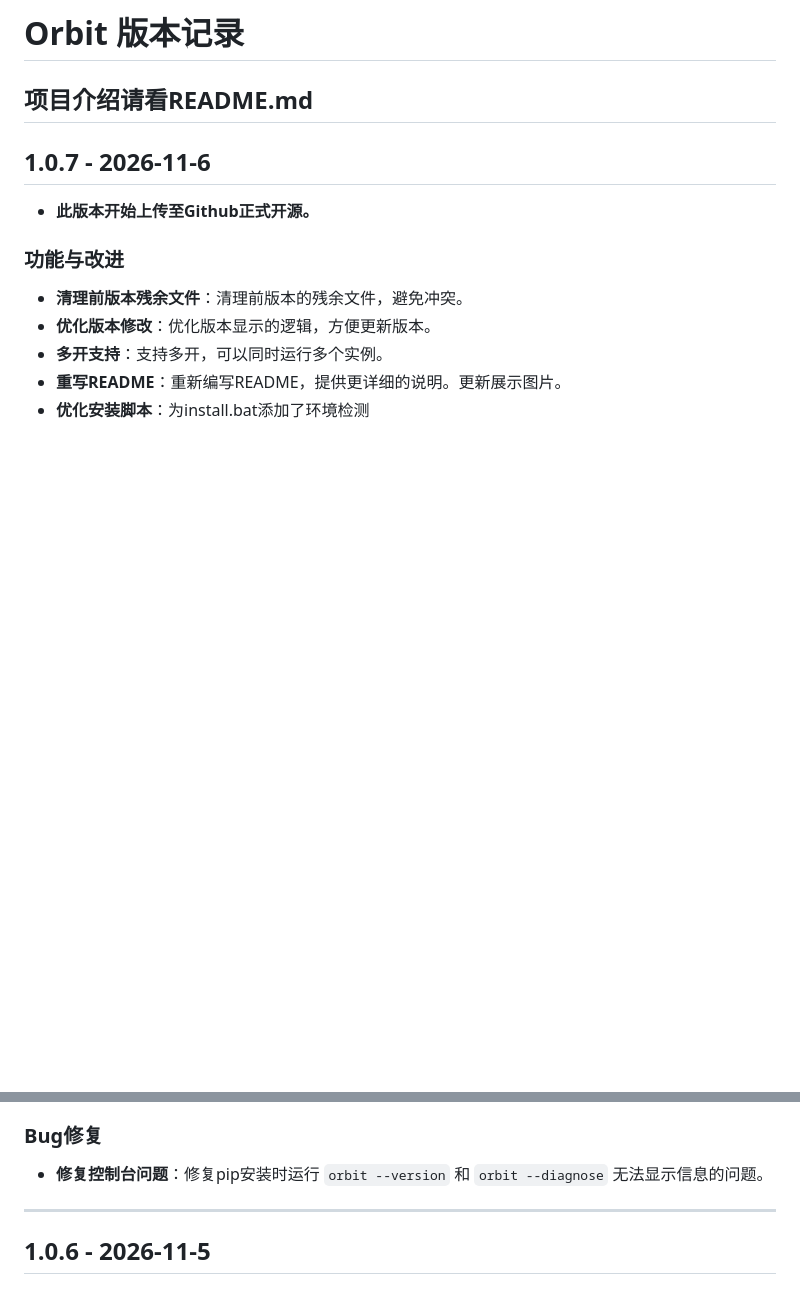
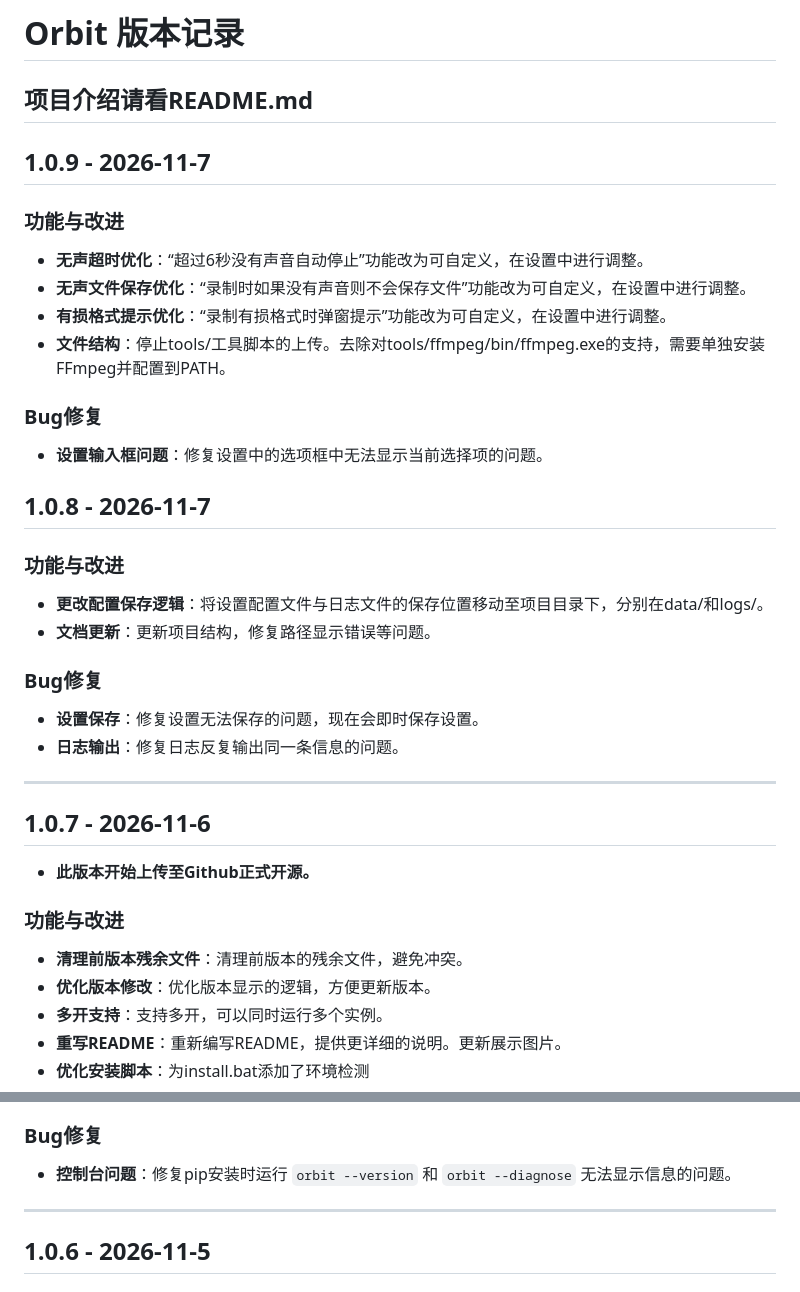
Before and after one commit to LCodeLiu/Orbit, a Markdown page: VERSION.md, 2 parts joined by grey strips. Rendered like a GitHub page; blank space fills up the shorter version.

```diff
--- a/VERSION.md
+++ b/VERSION.md
@@ -1,6 +1,33 @@
 # Orbit 版本记录
 
 ## 项目介绍请看README.md
+
+## 1.0.9 - 2026-11-7
+
+### 功能与改进
+
+- **无声超时优化**：“超过6秒没有声音自动停止”功能改为可自定义，在设置中进行调整。
+- **无声文件保存优化**：“录制时如果没有声音则不会保存文件”功能改为可自定义，在设置中进行调整。
+- **有损格式提示优化**：“录制有损格式时弹窗提示”功能改为可自定义，在设置中进行调整。
+- **文件结构**：停止tools/工具脚本的上传。去除对tools/ffmpeg/bin/ffmpeg.exe的支持，需要单独安装FFmpeg并配置到PATH。
+
+### Bug修复
+
+- **设置输入框问题**：修复设置中的选项框中无法显示当前选择项的问题。
+
+## 1.0.8 - 2026-11-7
+
+### 功能与改进
+
+- **更改配置保存逻辑**：将设置配置文件与日志文件的保存位置移动至项目目录下，分别在data/和logs/。
+- **文档更新**：更新项目结构，修复路径显示错误等问题。
+
+### Bug修复
+
+- **设置保存**：修复设置无法保存的问题，现在会即时保存设置。
+- **日志输出**：修复日志反复输出同一条信息的问题。
+
+---
 
 ## 1.0.7 - 2026-11-6
 
@@ -16,7 +43,7 @@
 
 ### Bug修复
 
-- **修复控制台问题**：修复pip安装时运行 `orbit --version` 和 `orbit --diagnose` 无法显示信息的问题。
+- **控制台问题**：修复pip安装时运行 `orbit --version` 和 `orbit --diagnose` 无法显示信息的问题。
 
 ---
 
```
Also changed, not shown: README.md (+26 -57 lines), docs/diagnostics.png (deleted), docs/settings.png, docs/settings_system.png, 11 other files.
